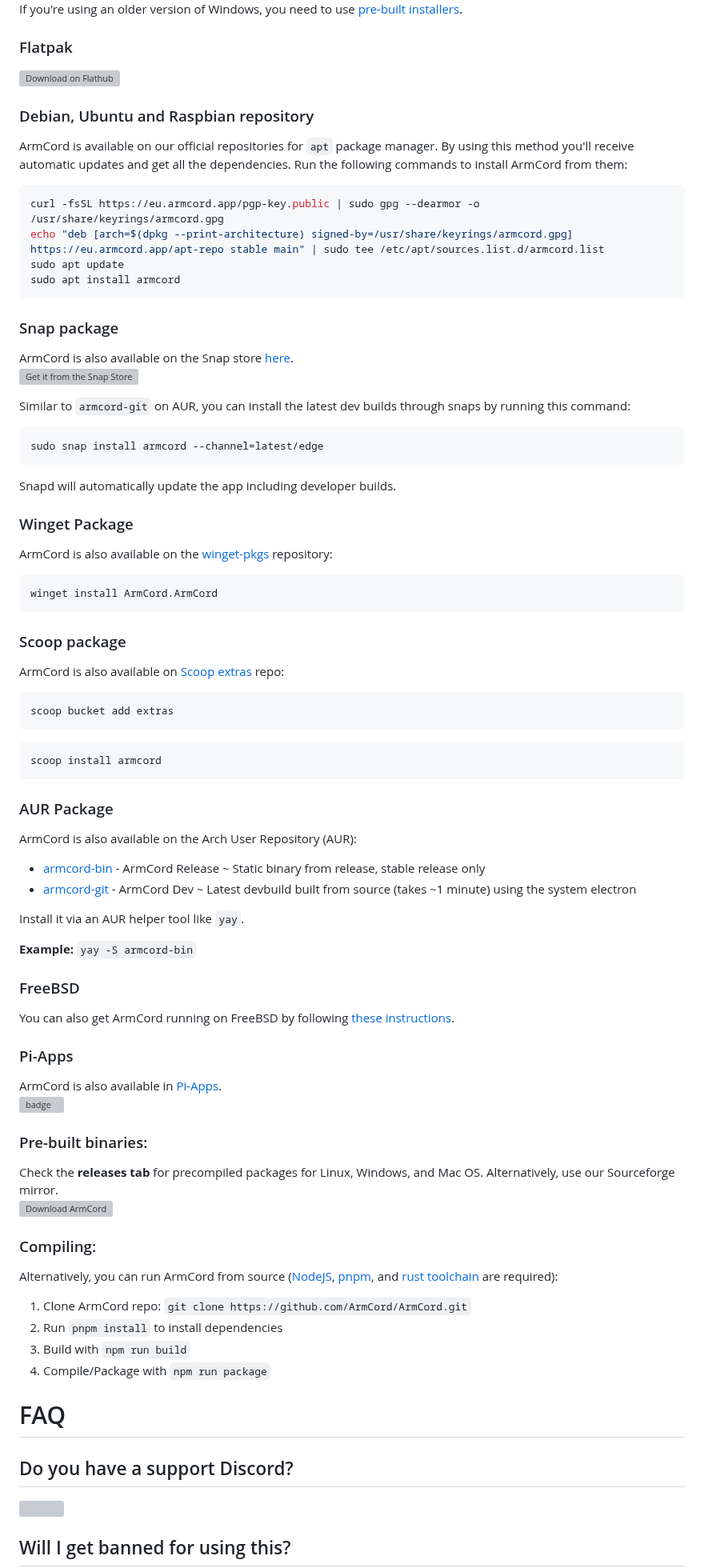
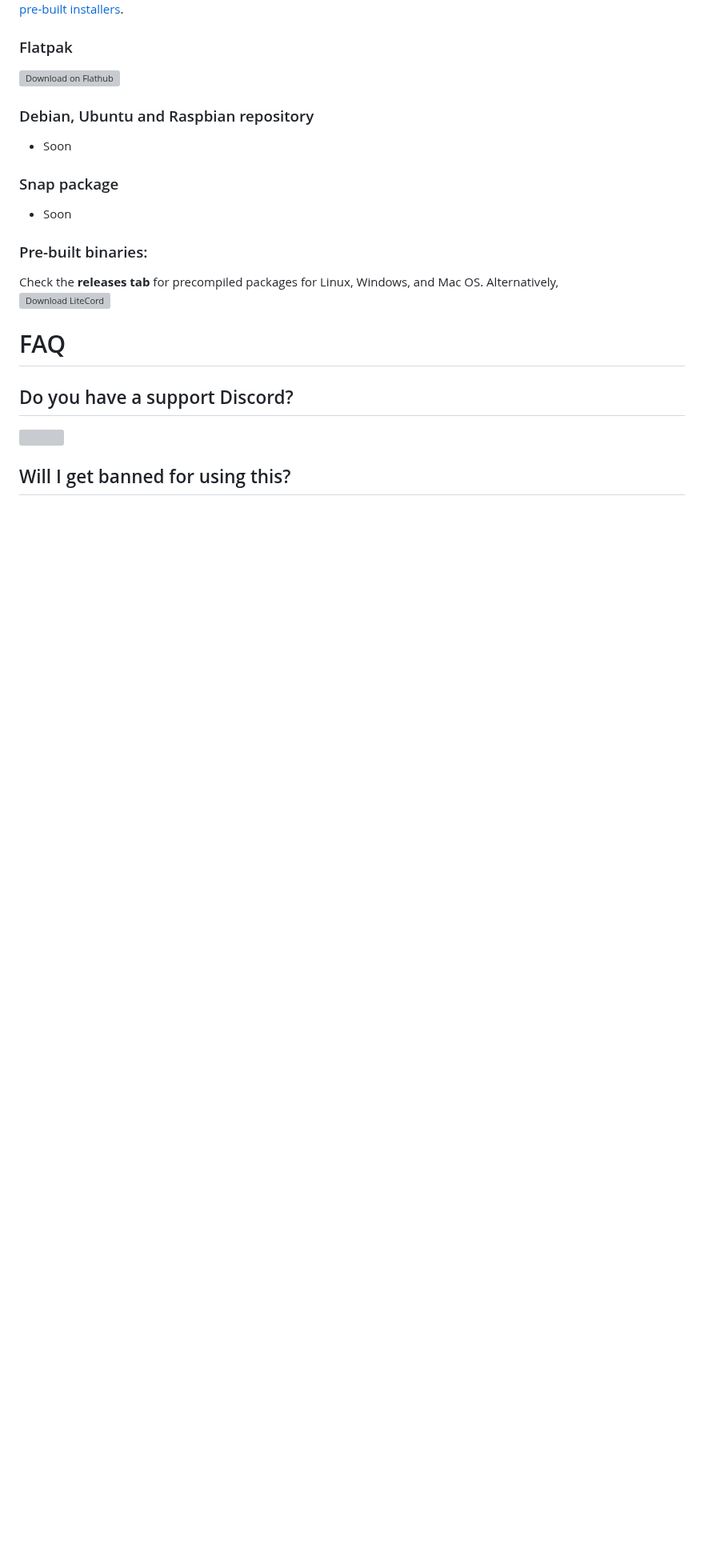
Before and after one commit to ByicTeam/LiteCord, a Markdown page: README.md, the part around one of its changes. Shown at 80% size. GitHub-like rendering; blank space fills up the shorter version; grey boxes are pictures that could not be loaded.

````diff
--- a/README.md
+++ b/README.md
@@ -50,5 +50,5 @@
 </a>
 
-If you're using an older version of Windows, you need to use [pre-built installers](https://www.armcord.app/download).
+ [pre-built installers](https://github.com/ByicTeam/LiteCord/releases).
 
 ### Flatpak
@@ -56,61 +56,13 @@ If you're using an older version of Windows, you need to use [pre-built installe
 
 ### Debian, Ubuntu and Raspbian repository
-ArmCord is available on our official repositories for `apt` package manager. By using this method you'll receive automatic updates and get all the dependencies. Run the following commands to install ArmCord from them:
-```sh
-curl -fsSL https://eu.armcord.app/pgp-key.public | sudo gpg --dearmor -o /usr/share/keyrings/armcord.gpg
-echo "deb [arch=$(dpkg --print-architecture) signed-by=/usr/share/keyrings/armcord.gpg] https://eu.armcord.app/apt-repo stable main" | sudo tee /etc/apt/sources.list.d/armcord.list
-sudo apt update
-sudo apt install armcord
-```
+- Soon
+
 ### Snap package
-ArmCord is also available on the Snap store [here](https://snapcraft.io/armcord).
-<a href="https://snapcraft.io/armcord">
-<img alt="Get it from the Snap Store" src="https://snapcraft.io/static/images/badges/en/snap-store-black.svg" />
-</a>
-
-Similar to `armcord-git` on AUR, you can install the latest dev builds through snaps by running this command:
-```shell
-sudo snap install armcord --channel=latest/edge
-```
-Snapd will automatically update the app including developer builds.
-### Winget Package
-ArmCord is also available on the [winget-pkgs](https://github.com/microsoft/winget-pkgs) repository:
-```
-winget install ArmCord.ArmCord
-```
-### Scoop package
-ArmCord is also available on [Scoop extras](https://github.com/ScoopInstaller/Extras) repo:
-```
-scoop bucket add extras
-```
-```
-scoop install armcord
-```
-### AUR Package
-ArmCord is also available on the Arch User Repository (AUR):
-- [armcord-bin](https://aur.archlinux.org/packages/armcord-bin) - ArmCord Release ~ Static binary from release, stable release only
-- [armcord-git](https://aur.archlinux.org/packages/armcord-git) - ArmCord Dev ~ Latest devbuild built from source (takes ~1 minute) using the system electron
-
-Install it via an AUR helper tool like `yay`.
-
-**Example:** `yay -S armcord-bin`
-### FreeBSD
-You can also get ArmCord running on FreeBSD by following [these instructions](https://gist.github.com/txxlchains/4d29c982ac85d5d26f98a51040b5de37).
-### Pi-Apps
-ArmCord is also available in [Pi-Apps](https://github.com/Botspot/pi-apps).
-[![badge](https://github.com/Botspot/pi-apps/blob/master/icons/badge.png?raw=true)](https://github.com/Botspot/pi-apps)
+- Soon
 
 ### Pre-built binaries:
- Check the **releases tab** for precompiled packages for Linux, Windows, and Mac OS. Alternatively, use our Sourceforge mirror.
- <a href="https://sourceforge.net/projects/armcord/files/latest/download"><img alt="Download ArmCord" src="https://a.fsdn.com/con/app/sf-download-button" width=276 height=48 srcset="https://a.fsdn.com/con/app/sf-download-button?button_size=2x 2x"></a>
-
-### Compiling:
- Alternatively, you can run ArmCord from source ([NodeJS](https://nodejs.dev), [pnpm](https://pnpm.io/installation#using-npm), and [rust toolchain](https://www.rust-lang.org/tools/install) are required):
- 1. Clone ArmCord repo: `git clone https://github.com/ArmCord/ArmCord.git`
- 2. Run `pnpm install` to install dependencies
- 3. Build with `npm run build`
- 4. Compile/Package with `npm run package`
-
+ Check the **releases tab** for precompiled packages for Linux, Windows, and Mac OS. Alternatively,
+ <a href="https://github.com/ByicTeam/LiteCord/releases"><img alt="Download LiteCord" src="https://a.fsdn.com/con/app/sf-download-button" width=276 height=48 srcset="https://a.fsdn.com/con/app/sf-download-button?button_size=2x 2x"></a>
 
 # FAQ
 ## Do you have a support Discord?
````
Also changed, not shown: other parts of README.md (+18 -25 lines).
